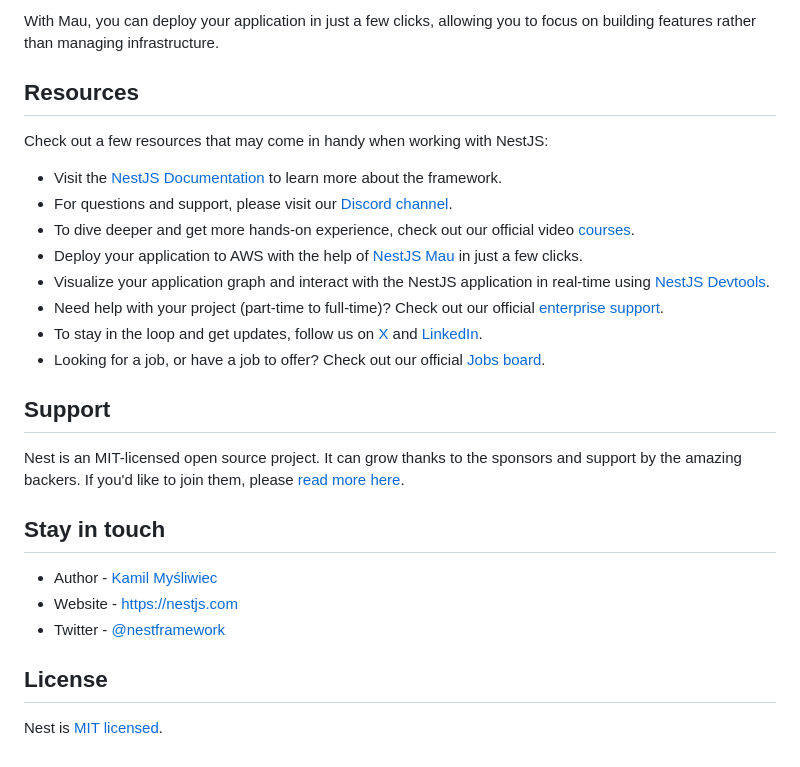
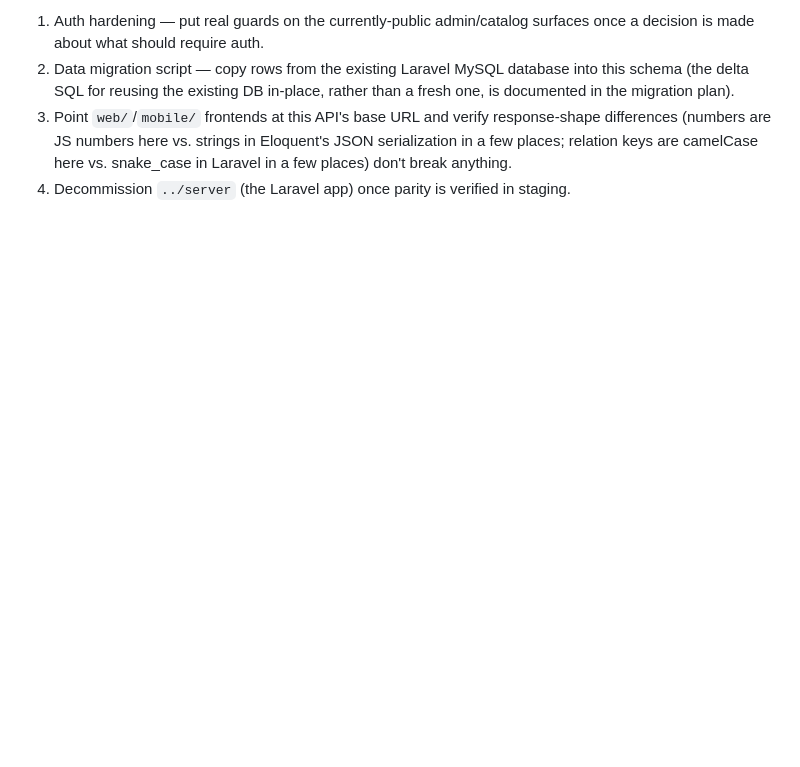
Before and after one commit to ProgixDev/Aura, a Markdown page: server-nest/README.md, the part around one of its changes. GitHub-like rendering; blank space fills up the shorter version.

```diff
--- a/server-nest/README.md
+++ b/server-nest/README.md
@@ -70,29 +48,5 @@ $ mau deploy
 
-With Mau, you can deploy your application in just a few clicks, allowing you to focus on building features rather than managing infrastructure.
-
-## Resources
-
-Check out a few resources that may come in handy when working with NestJS:
-
-- Visit the [NestJS Documentation](https://docs.nestjs.com) to learn more about the framework.
-- For questions and support, please visit our [Discord channel](https://discord.gg/G7Qnnhy).
-- To dive deeper and get more hands-on experience, check out our official video [courses](https://courses.nestjs.com/).
-- Deploy your application to AWS with the help of [NestJS Mau](https://mau.nestjs.com) in just a few clicks.
-- Visualize your application graph and interact with the NestJS application in real-time using [NestJS Devtools](https://devtools.nestjs.com).
-- Need help with your project (part-time to full-time)? Check out our official [enterprise support](https://enterprise.nestjs.com).
-- To stay in the loop and get updates, follow us on [X](https://x.com/nestframework) and [LinkedIn](https://linkedin.com/company/nestjs).
-- Looking for a job, or have a job to offer? Check out our official [Jobs board](https://jobs.nestjs.com).
-
-## Support
-
-Nest is an MIT-licensed open source project. It can grow thanks to the sponsors and support by the amazing backers. If you'd like to join them, please [read more here](https://docs.nestjs.com/support).
-
-## Stay in touch
-
-- Author - [Kamil Myśliwiec](https://twitter.com/kammysliwiec)
-- Website - [https://nestjs.com](https://nestjs.com/)
-- Twitter - [@nestframework](https://twitter.com/nestframework)
-
-## License
-
-Nest is [MIT licensed](https://github.com/nestjs/nest/blob/master/LICENSE).
+1. Auth hardening — put real guards on the currently-public admin/catalog surfaces once a decision is made about what should require auth.
+2. Data migration script — copy rows from the existing Laravel MySQL database into this schema (the delta SQL for reusing the existing DB in-place, rather than a fresh one, is documented in the migration plan).
+3. Point `web/`/`mobile/` frontends at this API's base URL and verify response-shape differences (numbers are JS numbers here vs. strings in Eloquent's JSON serialization in a few places; relation keys are camelCase here vs. snake_case in Laravel in a few places) don't break anything.
+4. Decommission `../server` (the Laravel app) once parity is verified in staging.
```
Also changed, not shown: other parts of server-nest/README.md (+30 -52 lines).
